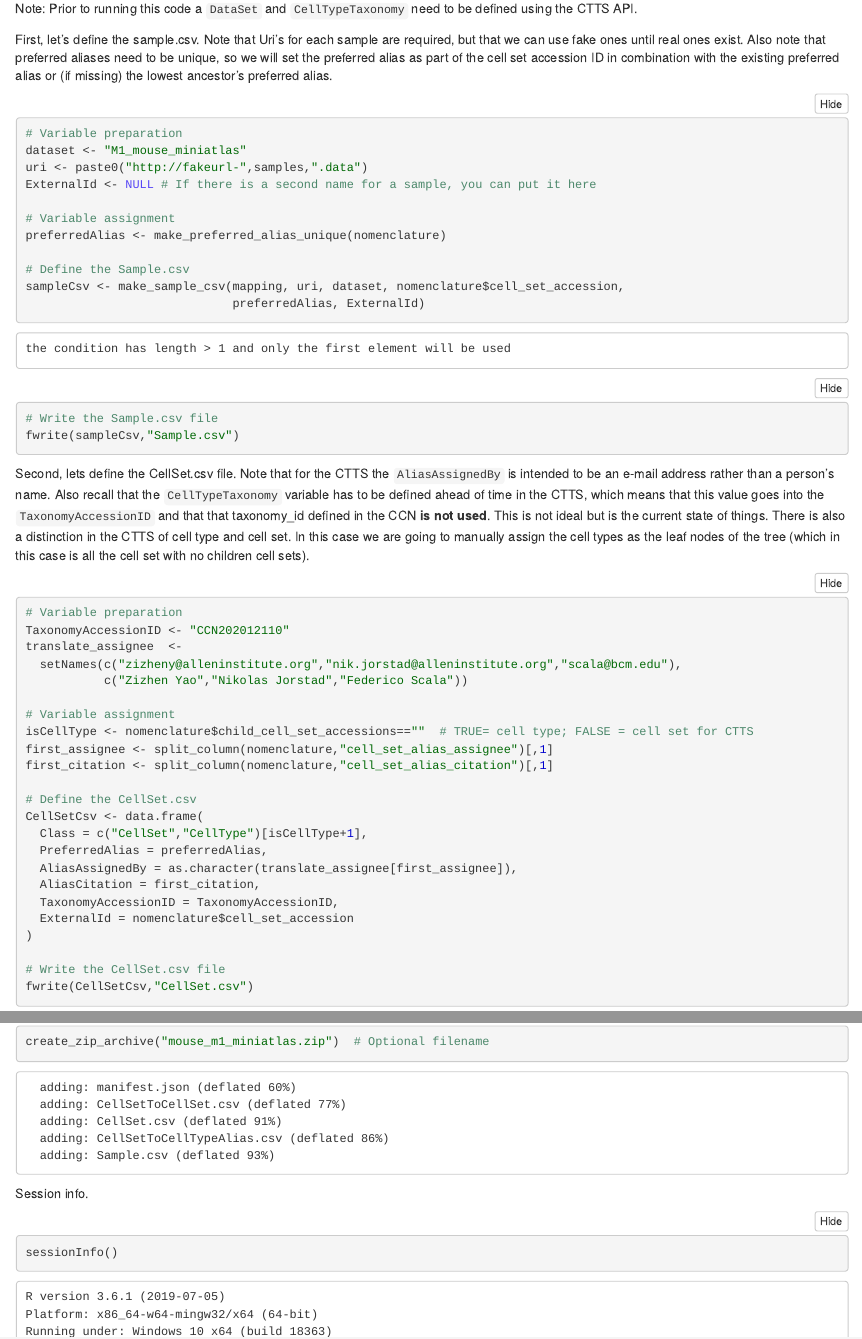
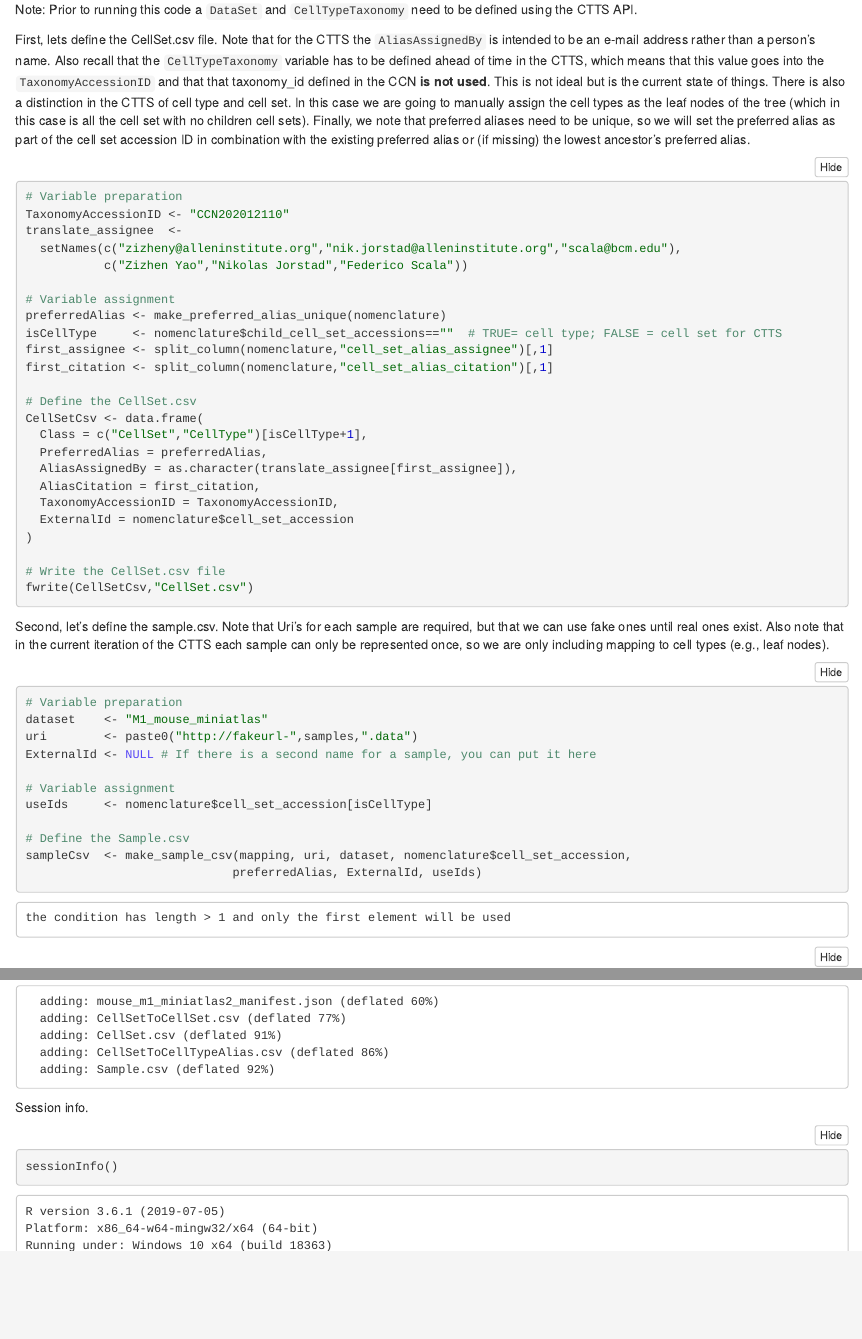
Before and after one commit to AllenInstitute/nomenclature, an R Markdown document (scripts/conversion_scripts/convert_to_CTTS.rmd): the page in a window 1100 px wide, from 1170 px down before the commit and from 1300 px down after it, so that both start at the same text, and a second part further down, joined at a grey line. The pictures show the output file scripts/conversion_scripts/convert_to_CTTS.nb.html that the author committed with the source, opened offline.

Commit message:
update CTTS files

````diff
--- a/scripts/conversion_scripts/convert_to_CTTS.r
+++ b/scripts/conversion_scripts/convert_to_CTTS.r
@@ -9,7 +9,7 @@
   label <- gsub(paste0(gsub("CCN","CS",nomenclature$taxonomy_id[1]),"_"),"",
                 nomenclature$cell_set_accession)
 
-  preferred_alias <- NULL
+  preferredAlias <- NULL
   for (i in 1:length(preferred_alias_in)) {
     y <- unique(children[i,])
     isDescendent <- apply(children,1,function(x,y) lus(y)==lus(intersect(x,y)),y)
@@ -20,24 +20,25 @@
 	if(length(y)==1) kp = i  # To account for no children case
 	sa <- ifelse(i==kp[1],""," subset")
 	pa <- paste0(preferred_alias_in[kp[1]],sa," (",label[i],")")
-    preferred_alias <- c(preferred_alias,pa)
+    preferredAlias <- c(preferredAlias,pa)
   }
-  preferred_alias
+  preferredAlias
 }
 
 
-make_sample_csv <- function(mapping, uri, dataset, accession_id,
-                            preferred_alias, ExternalId=NULL){
+make_sample_csv <- function(mapping, uri, dataset, accessionId,
+                            preferredAlias, ExternalId=NULL,
+							useIds = accessionId){
   # This function returns a table of the correct format for sample.csv
   out <- NULL
-  mapping <- mapping[,accession_id]
-  for (i in 1:length(accession_id)){
+  mapping <- mapping[,accessionId]
+  for (i in 1:length(accessionId)) if(is.element(accessionId[i],useIds)){
     kp  <- mapping[,i]>0
     tmp <- data.frame(
 	  Name = rownames(mapping)[kp],
 	  Uri = uri[kp],
 	  DataSet = dataset,
-	  CellSetPreferredAlias = preferred_alias[i],
+	  CellSetPreferredAlias = preferredAlias[i],
 	  CellSetProbability = mapping[kp,i]
 	)
 	if(!is.null(ExternalId))
--- a/scripts/conversion_scripts/convert_to_CTTS.rmd
+++ b/scripts/conversion_scripts/convert_to_CTTS.rmd
@@ -63,27 +63,7 @@
 
 Note: Prior to running this code a `DataSet` and `CellTypeTaxonomy` need to be defined using the CTTS API.
 
-First, let's define the sample.csv.  Note that Uri's for each sample are required, but that we can use fake ones until real ones exist.  Also note that preferred aliases need to be unique, so we will set the preferred alias as part of the cell set accession ID in combination with the existing preferred alias or (if missing) the lowest ancestor's preferred alias.
-
-```{r}
-# Variable preparation
-dataset <- "M1_mouse_miniatlas"
-uri <- paste0("http://fakeurl-",samples,".data")
-ExternalId <- NULL # If there is a second name for a sample, you can put it here
-
-# Variable assignment
-preferredAlias <- make_preferred_alias_unique(nomenclature)
-
-# Define the Sample.csv
-sampleCsv <- make_sample_csv(mapping, uri, dataset, nomenclature$cell_set_accession,
-                             preferredAlias, ExternalId)
-
-# Write the Sample.csv file
-fwrite(sampleCsv,"Sample.csv")
-```
-
-
-Second, lets define the CellSet.csv file.  Note that for the CTTS the `AliasAssignedBy` is intended to be an e-mail address rather than a person's name.  Also recall that the `CellTypeTaxonomy` variable has to be defined ahead of time in the CTTS, which means that this value goes into the `TaxonomyAccessionID` and that that taxonomy_id defined in the CCN **is not used**.  This is not ideal but is the current state of things.  There is also a distinction in the CTTS of cell type and cell set.  In this case we are going to manually assign the cell types as the leaf nodes of the tree (which in this case is all the cell set with no children cell sets).
+First, lets define the CellSet.csv file.  Note that for the CTTS the `AliasAssignedBy` is intended to be an e-mail address rather than a person's name.  Also recall that the `CellTypeTaxonomy` variable has to be defined ahead of time in the CTTS, which means that this value goes into the `TaxonomyAccessionID` and that that taxonomy_id defined in the CCN **is not used**.  This is not ideal but is the current state of things.  There is also a distinction in the CTTS of cell type and cell set.  In this case we are going to manually assign the cell types as the leaf nodes of the tree (which in this case is all the cell set with no children cell sets).  Finally, we note that preferred aliases need to be unique, so we will set the preferred alias as part of the cell set accession ID in combination with the existing preferred alias or (if missing) the lowest ancestor's preferred alias.
 
 ```{r}
 # Variable preparation
@@ -93,7 +73,8 @@
            c("Zizhen Yao","Nikolas Jorstad","Federico Scala"))
 
 # Variable assignment
-isCellType <- nomenclature$child_cell_set_accessions==""  # TRUE= cell type; FALSE = cell set for CTTS
+preferredAlias <- make_preferred_alias_unique(nomenclature)
+isCellType     <- nomenclature$child_cell_set_accessions==""  # TRUE= cell type; FALSE = cell set for CTTS
 first_assignee <- split_column(nomenclature,"cell_set_alias_assignee")[,1]
 first_citation <- split_column(nomenclature,"cell_set_alias_citation")[,1]
 
@@ -112,3 +93,17 @@
 ```
 
 
+Second, let's define the sample.csv.  Note that Uri's for each sample are required, but that we can use fake ones until real ones exist.  Also note that in the current iteration of the CTTS each sample can only be represented once, so we are only including mapping to cell types (e.g., leaf nodes).
+
+```{r}
+# Variable preparation
+dataset    <- "M1_mouse_miniatlas"
+uri        <- paste0("http://fakeurl-",samples,".data")
+ExternalId <- NULL # If there is a second name for a sample, you can put it here
+
+# Variable assignment
+useIds     <- nomenclature$cell_set_accession[isCellType]
+
+# Define the Sample.csv
+sampleCsv  <- make_sample_csv(mapping, uri, dataset, nomenclature$cell_set_accession,
+                             preferredAlias, ExternalId, useIds)
@@ -141,7 +141,7 @@
 Finally, create a manifest file for these four csv files above and save them as a zip file for upload to AWS.
 
 ```{r}
-create_zip_archive("mouse_m1_miniatlas.zip")  # Optional filename
+create_zip_archive("mouse_m1_miniatlas")  # Optional zip and manifest file prefix
 ```
 
 
````
Also changed, not shown: scripts/conversion_scripts/convert_to_CTTS.nb.html, scripts/conversion_scripts/convert_to_CTTS.r (9 more changed lines), scripts/conversion_scripts/convert_to_CTTS.rmd (9 more changed lines).
